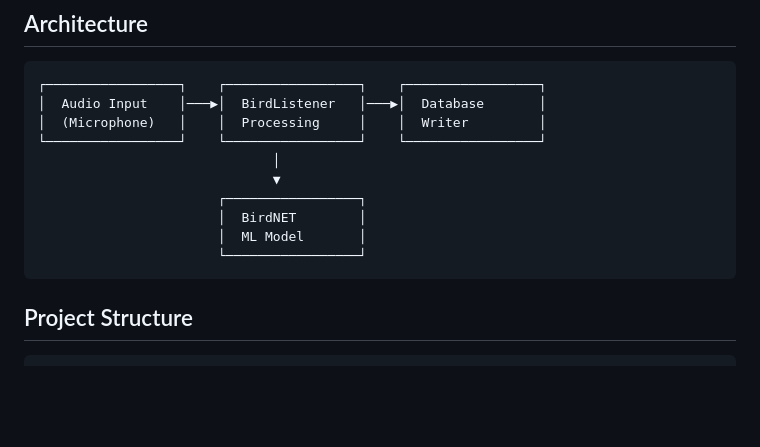
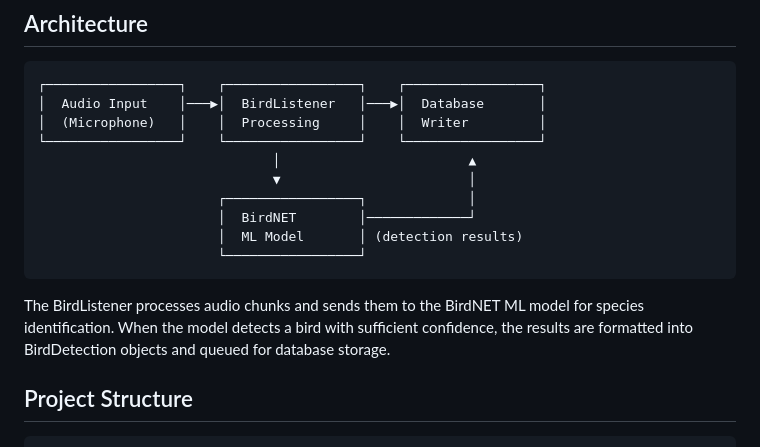
Before and after one commit to bburnak/BirdListener, a Markdown page: README.md, the part around the change. Drawn GitHub-style; blank space fills up the shorter version.

Commit message:
Fix architecture diagram to show BirdNET ML model interaction with database
Co-authored-by: bburnak <54746628+bburnak@users.noreply.github.com>

````diff
--- a/README.md
+++ b/README.md
@@ -37,13 +37,15 @@ The project started with a sudden interest in hearing all kinds of bird songs al
 │  Audio Input    │───▶│  BirdListener   │───▶│  Database       │
 │  (Microphone)   │    │  Processing     │    │  Writer         │
 └─────────────────┘    └─────────────────┘    └─────────────────┘
-                              │
-                              ▼
-                       ┌─────────────────┐
-                       │  BirdNET        │
-                       │  ML Model       │
+                              │                        ▲
+                              ▼                        │
+                       ┌─────────────────┐             │
+                       │  BirdNET        │─────────────┘
+                       │  ML Model       │ (detection results)
                        └─────────────────┘
 ```
+
+The BirdListener processes audio chunks and sends them to the BirdNET ML model for species identification. When the model detects a bird with sufficient confidence, the results are formatted into BirdDetection objects and queued for database storage.
 
 ## Project Structure
 
````
